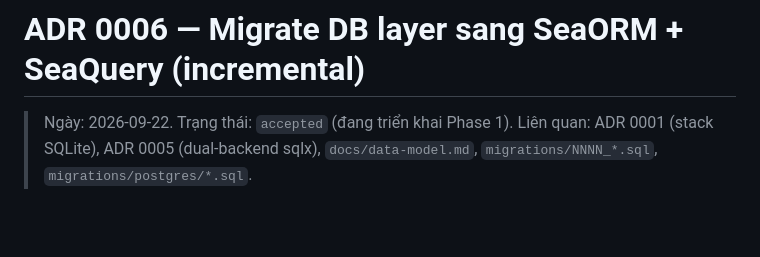
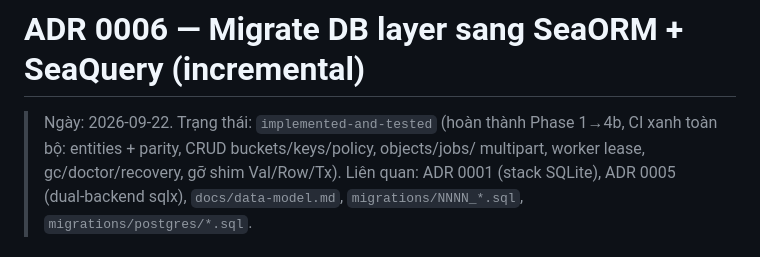
Before and after one commit to ZkIsHere/TeleCrate, a Markdown page: docs/adr/0006-seaorm-migration.md, the part around the change. GitHub-like rendering; blank space fills up the shorter version.

Commit message:
docs: ADR 0006 implemented-and-tested (SeaORM P1-P4b xong)

```diff
--- a/docs/adr/0006-seaorm-migration.md
+++ b/docs/adr/0006-seaorm-migration.md
@@ -1,6 +1,8 @@
 # ADR 0006 — Migrate DB layer sang SeaORM + SeaQuery (incremental)
 
-> Ngày: 2026-09-22. Trạng thái: `accepted` (đang triển khai Phase 1).
+> Ngày: 2026-09-22. Trạng thái: `implemented-and-tested` (hoàn thành Phase 1→4b,
+> CI xanh toàn bộ: entities + parity, CRUD buckets/keys/policy, objects/jobs/
+> multipart, worker lease, gc/doctor/recovery, gỡ shim Val/Row/Tx).
 > Liên quan: ADR 0001 (stack SQLite), ADR 0005 (dual-backend sqlx), `docs/data-model.md`,
 > `migrations/NNNN_*.sql`, `migrations/postgres/*.sql`.
 
```
